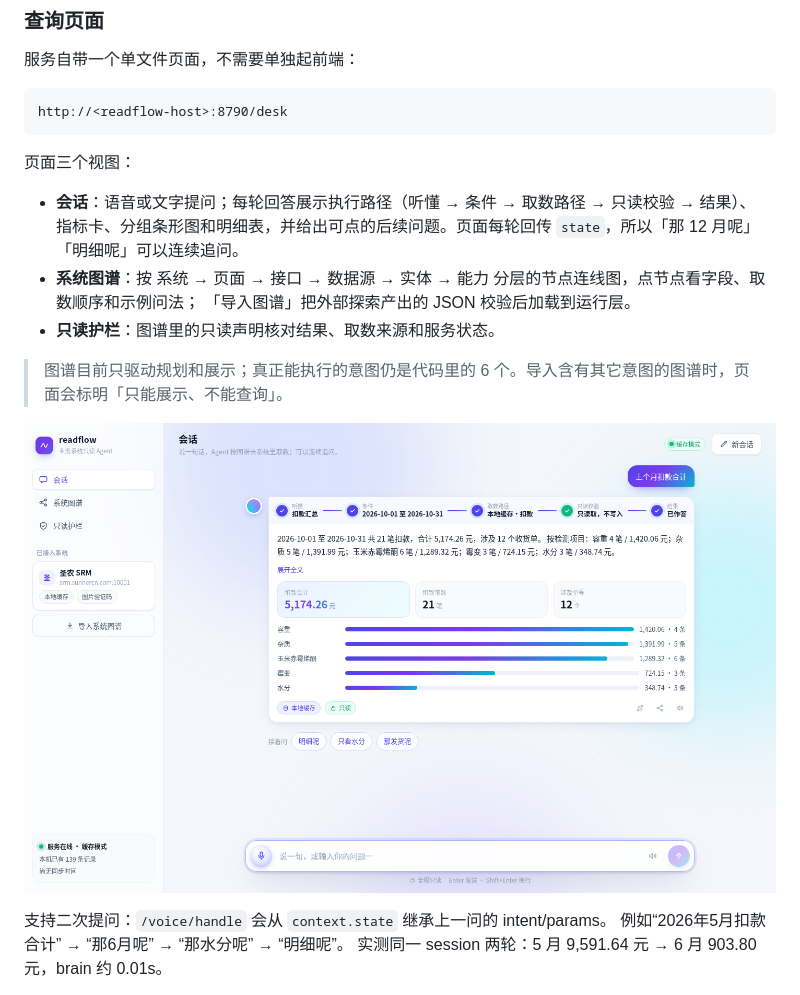
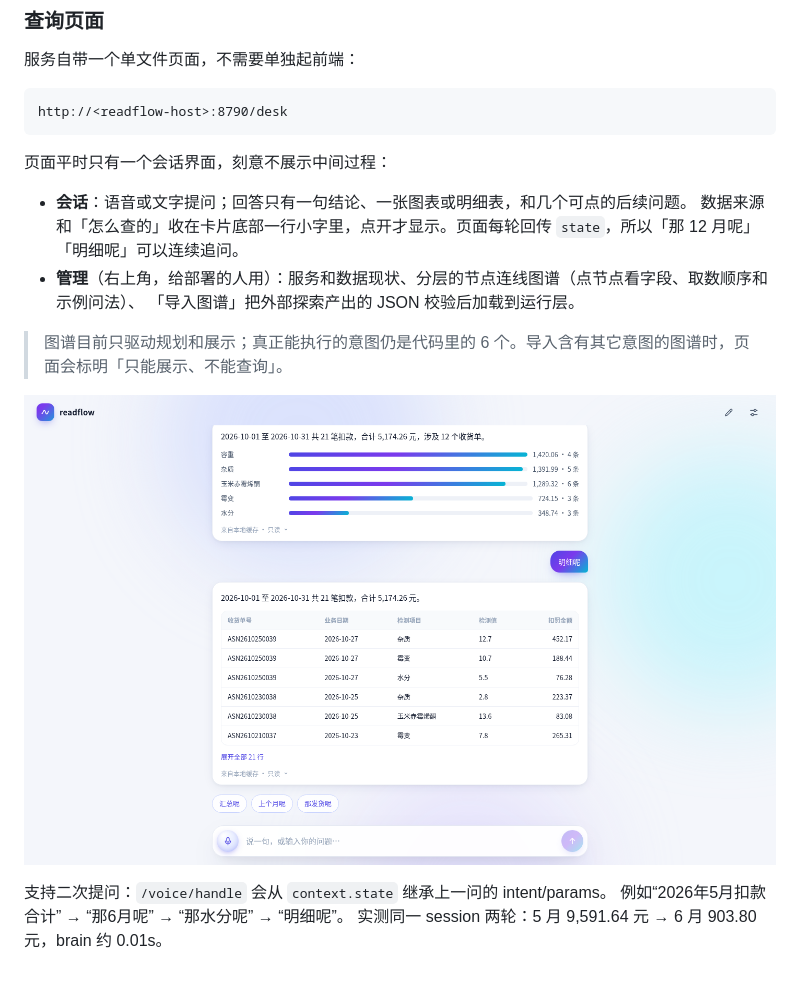
Before and after one commit to JukingGimora/readflow, a Markdown page: README.md, the part around the change. Drawn GitHub-style; pictures changed too: docs/desk.png.

````diff
--- a/README.md
+++ b/README.md
@@ -230,13 +230,12 @@ readflow 的 `/voice/handle` 已经按这个契约实现，并注册了 agent：
 http://<readflow-host>:8790/desk
 ```
 
-页面三个视图：
+页面平时只有一个会话界面，刻意不展示中间过程：
 
-- **会话**：语音或文字提问；每轮回答展示执行路径（听懂 → 条件 → 取数路径 → 只读校验 → 结果）、
-  指标卡、分组条形图和明细表，并给出可点的后续问题。页面每轮回传 `state`，所以「那 12 月呢」「明细呢」可以连续追问。
-- **系统图谱**：按 系统 → 页面 → 接口 → 数据源 → 实体 → 能力 分层的节点连线图，点节点看字段、取数顺序和示例问法；
+- **会话**：语音或文字提问；回答只有一句结论、一张图表或明细表，和几个可点的后续问题。
+  数据来源和「怎么查的」收在卡片底部一行小字里，点开才显示。页面每轮回传 `state`，所以「那 12 月呢」「明细呢」可以连续追问。
+- **管理**（右上角，给部署的人用）：服务和数据现状、分层的节点连线图谱（点节点看字段、取数顺序和示例问法）、
   「导入图谱」把外部探索产出的 JSON 校验后加载到运行层。
-- **只读护栏**：图谱里的只读声明核对结果、取数来源和服务状态。
 
 > 图谱目前只驱动规划和展示；真正能执行的意图仍是代码里的 6 个。导入含有其它意图的图谱时，页面会标明「只能展示、不能查询」。
 
````
Also changed, not shown: 1 other file.
